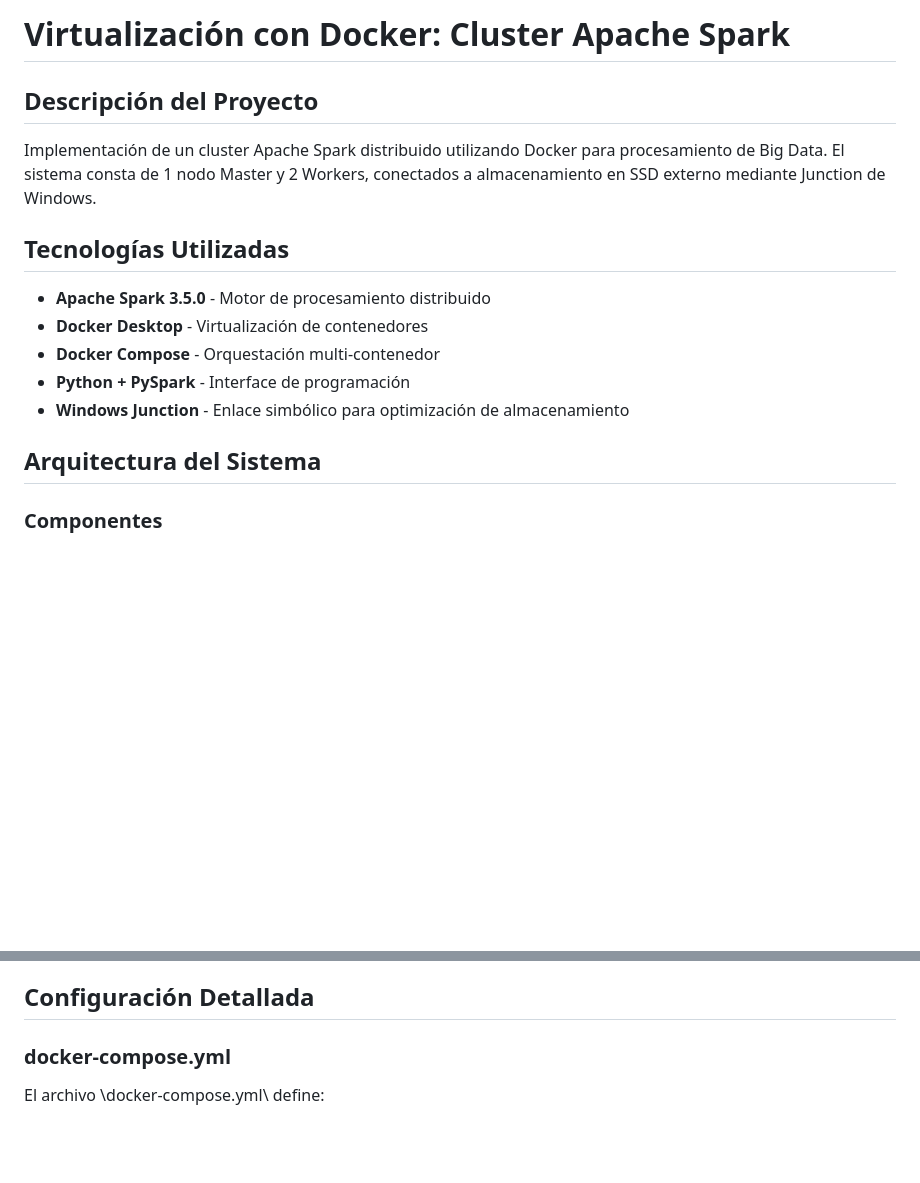
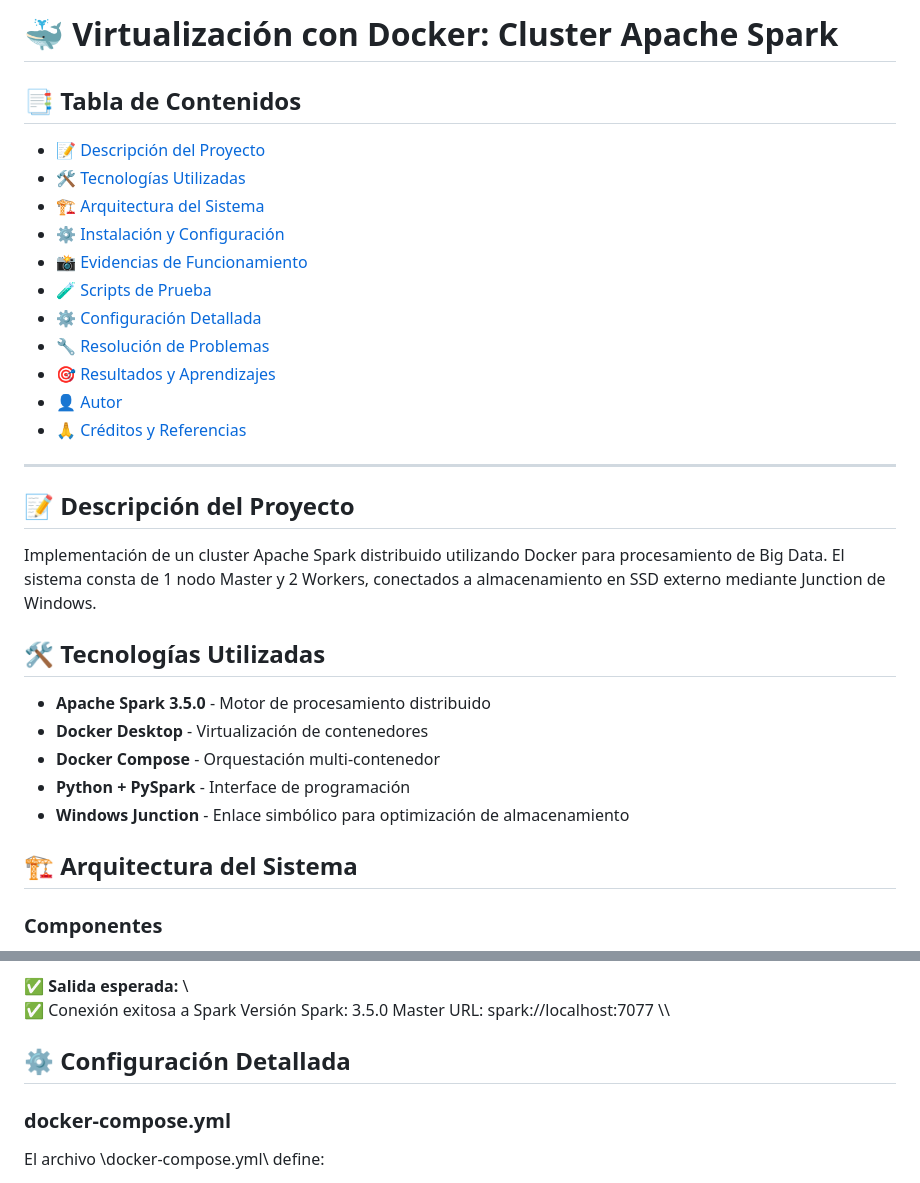
Before and after one commit to fernandoramostrevi-ctrl/lab-spark-docker-ssd, a Markdown page: README.md, 2 parts joined by grey strips. GitHub-like rendering; blank space fills up the shorter version.

Commit message:
feat: Añadir tabla de contenidos con emojis para mejor navegación

```diff
--- a/README.md
+++ b/README.md
@@ -1,16 +1,31 @@
-# Virtualización con Docker: Cluster Apache Spark
+# 🐳 Virtualización con Docker: Cluster Apache Spark
 
-## Descripción del Proyecto
+## 📑 Tabla de Contenidos
+- [📝 Descripción del Proyecto](#-descripción-del-proyecto)
+- [🛠️ Tecnologías Utilizadas](#️-tecnologías-utilizadas)
+- [🏗️ Arquitectura del Sistema](#️-arquitectura-del-sistema)
+- [⚙️ Instalación y Configuración](#️-instalación-y-configuración)
+- [📸 Evidencias de Funcionamiento](#-evidencias-de-funcionamiento)
+- [🧪 Scripts de Prueba](#-scripts-de-prueba)
+- [⚙️ Configuración Detallada](#️-configuración-detallada)
+- [🔧 Resolución de Problemas](#-resolución-de-problemas)
+- [🎯 Resultados y Aprendizajes](#-resultados-y-aprendizajes)
+- [👤 Autor](#-autor)
+- [🙏 Créditos y Referencias](#-créditos-y-referencias)
+
+---
+
+## 📝 Descripción del Proyecto
 Implementación de un cluster Apache Spark distribuido utilizando Docker para procesamiento de Big Data. El sistema consta de 1 nodo Master y 2 Workers, conectados a almacenamiento en SSD externo mediante Junction de Windows.
 
-## Tecnologías Utilizadas
+## 🛠️ Tecnologías Utilizadas
 - **Apache Spark 3.5.0** - Motor de procesamiento distribuido
 - **Docker Desktop** - Virtualización de contenedores
 - **Docker Compose** - Orquestación multi-contenedor
 - **Python + PySpark** - Interface de programación
 - **Windows Junction** - Enlace simbólico para optimización de almacenamiento
 
-## Arquitectura del Sistema
+## 🏗️ Arquitectura del Sistema
 
 ### Componentes
 - **Spark Master**: Coordinador del cluster (puerto 8080 para UI, 7077 para comunicación)
@@ -78,7 +93,14 @@ Ejecutar:
 python scripts/test_spark_connection.py
 \\\
 
-## Configuración Detallada
+**✅ Salida esperada:**
+\\\
+✅ Conexión exitosa a Spark
+Versión Spark: 3.5.0
+Master URL: spark://localhost:7077
+\\\
+
+## ⚙️ Configuración Detallada
 
 ### docker-compose.yml
 El archivo \docker-compose.yml\ define:
```
Also changed, not shown: other parts of README.md (+15 -15 lines).
